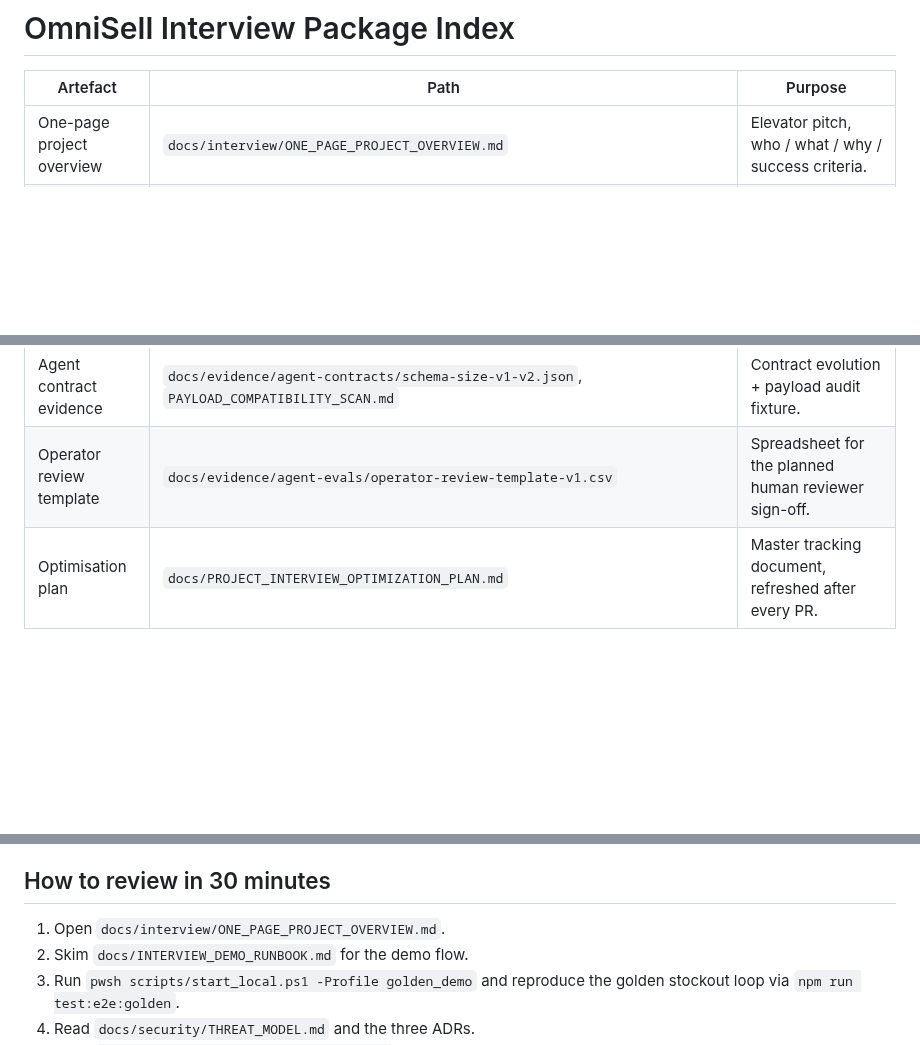
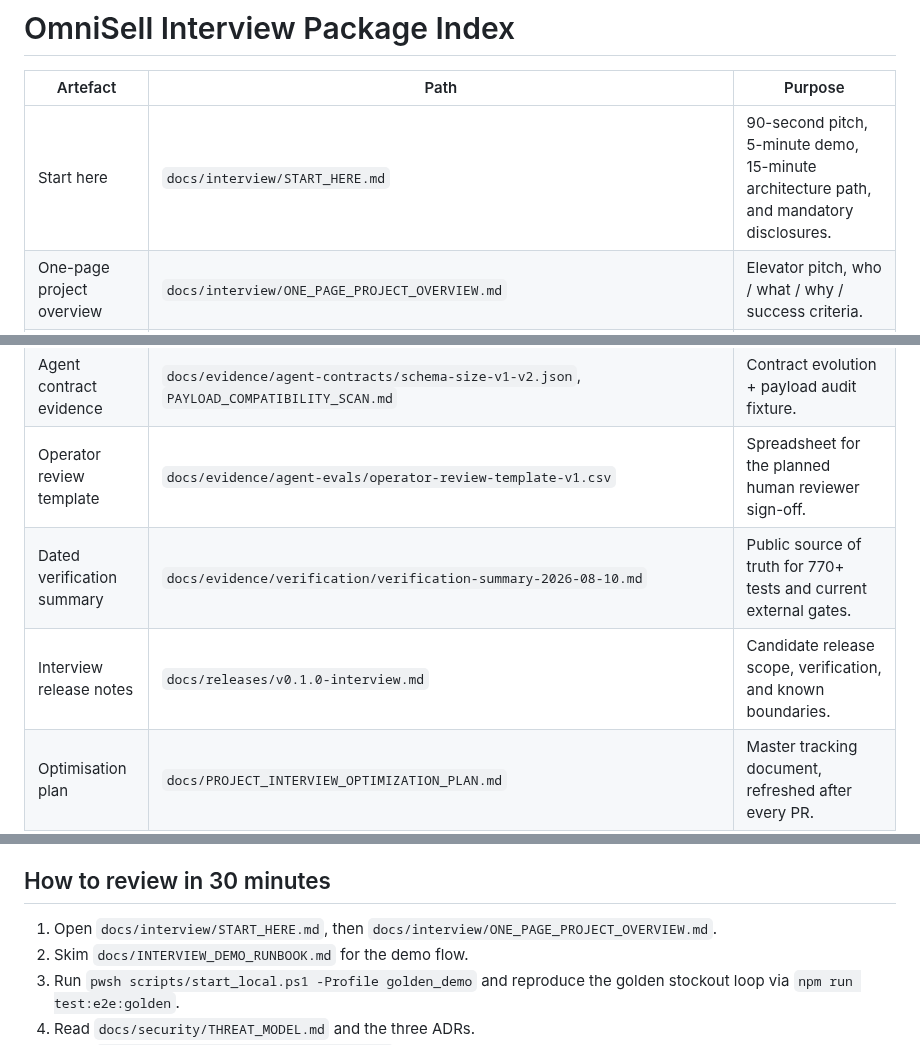
Before and after one commit to paulrose4/omnisell-ai-agent, a Markdown page: docs/interview/INTERVIEW_PACKAGE_INDEX.md, 3 parts joined by grey strips. GitHub-like rendering; blank space fills up the shorter version.

```diff
--- a/docs/interview/INTERVIEW_PACKAGE_INDEX.md
+++ b/docs/interview/INTERVIEW_PACKAGE_INDEX.md
@@ -2,6 +2,7 @@
 
 | Artefact | Path | Purpose |
 | --- | --- | --- |
+| Start here | `docs/interview/START_HERE.md` | 90-second pitch, 5-minute demo, 15-minute architecture path, and mandatory disclosures. |
 | One-page project overview | `docs/interview/ONE_PAGE_PROJECT_OVERVIEW.md` | Elevator pitch, who / what / why / success criteria. |
 | API + demo scope | `docs/interview/API_AND_DEMO_SCOPE.md` | Which routes / pages the candidate owns, which are out of scope. |
 | Schema repair latency incident | `docs/interview/INCIDENT_01_SCHEMA_REPAIR_LATENCY.md` | Real-provider schema repair latency and the resulting no-go boundary. |
@@ -18,6 +19,8 @@
 | Agent evaluation report | `docs/evidence/agent-evals/EVALUATION_REPORT.md` (and `evaluation-report-v1.json`) | Mock / deterministic / real-provider metrics. |
 | Agent contract evidence | `docs/evidence/agent-contracts/schema-size-v1-v2.json`, `PAYLOAD_COMPATIBILITY_SCAN.md` | Contract evolution + payload audit fixture. |
 | Operator review template | `docs/evidence/agent-evals/operator-review-template-v1.csv` | Spreadsheet for the planned human reviewer sign-off. |
+| Dated verification summary | `docs/evidence/verification/verification-summary-2026-08-10.md` | Public source of truth for 770+ tests and current external gates. |
+| Interview release notes | `docs/releases/v0.1.0-interview.md` | Candidate release scope, verification, and known boundaries. |
 | Optimisation plan | `docs/PROJECT_INTERVIEW_OPTIMIZATION_PLAN.md` | Master tracking document, refreshed after every PR. |
 
 ## Versioned evidence and external gaps
@@ -30,7 +33,7 @@
 - 真实 OIDC、具名 operator 签字和 2 至 4 周只读 Pilot 仍属于外部门禁。
 
 ## How to review in 30 minutes
-1. Open `docs/interview/ONE_PAGE_PROJECT_OVERVIEW.md`.
+1. Open `docs/interview/START_HERE.md`, then `docs/interview/ONE_PAGE_PROJECT_OVERVIEW.md`.
 2. Skim `docs/INTERVIEW_DEMO_RUNBOOK.md` for the demo flow.
 3. Run `pwsh scripts/start_local.ps1 -Profile golden_demo` and reproduce the
    golden stockout loop via `npm run test:e2e:golden`.
```
Also changed, not shown: README.md (+14 -1 lines), SECURITY.md (added, +28 -0 lines), docs/interview/ONE_PAGE_PROJECT_OVERVIEW.md (+3 -1 lines), docs/interview/START_HERE.md (added, +41 -0 lines), docs/releases/v0.1.0-interview.md (added, +24 -0 lines), docs/assets/omnisell-control-tower.png (added), 3 other files.
